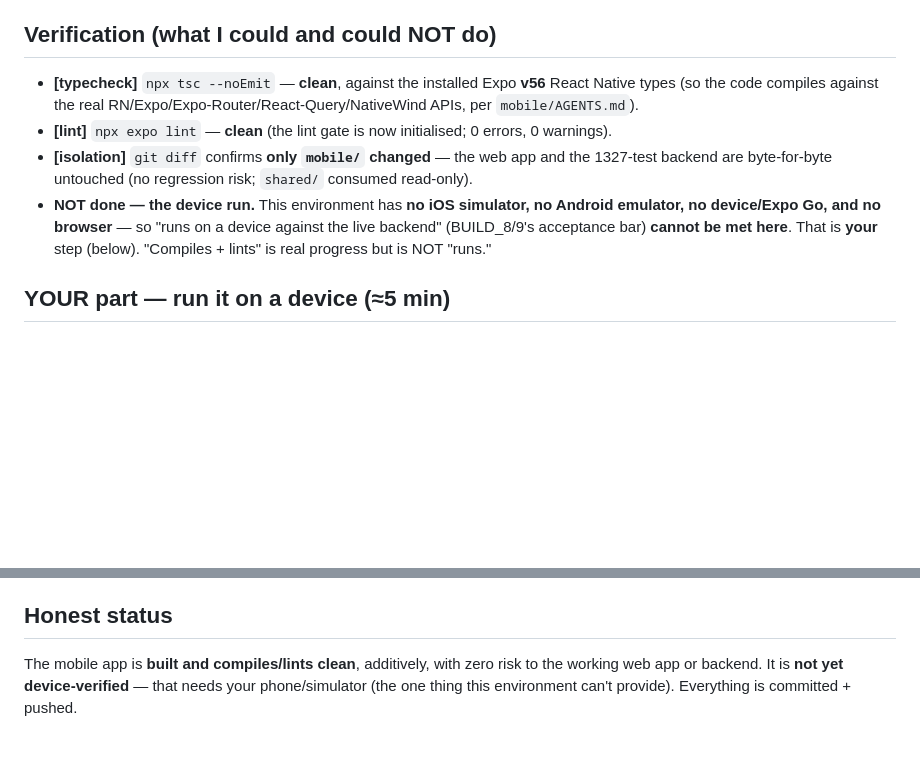
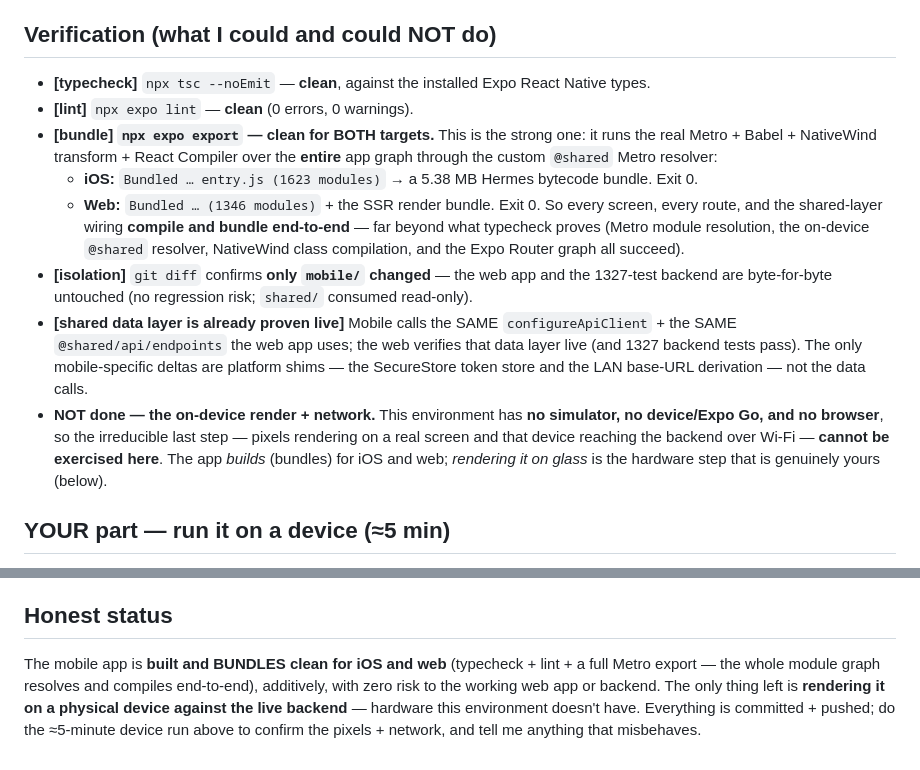
Before and after one commit to Hari-builds-ideas/pms-talbotiq, a Markdown page: MOBILE_BUILD_9_REPORT.md, 2 parts joined by grey strips. Drawn GitHub-style; blank space fills up the shorter version.

Commit message:
docs(mobile): record clean iOS+web bundle export verification (BUILD_9)

```diff
--- a/MOBILE_BUILD_9_REPORT.md
+++ b/MOBILE_BUILD_9_REPORT.md
@@ -34,16 +34,26 @@ EmptyView, SectionTitle) keep the screens DRY and on the brand tokens.
 
 ## Verification (what I could and could NOT do)
 
-- **[typecheck]** `npx tsc --noEmit` — **clean**, against the installed Expo **v56** React Native types
-  (so the code compiles against the real RN/Expo/Expo-Router/React-Query/NativeWind APIs, per
-  `mobile/AGENTS.md`).
-- **[lint]** `npx expo lint` — **clean** (the lint gate is now initialised; 0 errors, 0 warnings).
+- **[typecheck]** `npx tsc --noEmit` — **clean**, against the installed Expo React Native types.
+- **[lint]** `npx expo lint` — **clean** (0 errors, 0 warnings).
+- **[bundle] `npx expo export` — clean for BOTH targets.** This is the strong one: it runs the real
+  Metro + Babel + NativeWind transform + React Compiler over the **entire** app graph through the
+  custom `@shared` Metro resolver:
+  - **iOS:** `Bundled … entry.js (1623 modules)` → a 5.38 MB Hermes bytecode bundle. Exit 0.
+  - **Web:** `Bundled … (1346 modules)` + the SSR render bundle. Exit 0.
+  So every screen, every route, and the shared-layer wiring **compile and bundle end-to-end** — far
+  beyond what typecheck proves (Metro module resolution, the on-device `@shared` resolver, NativeWind
+  class compilation, and the Expo Router graph all succeed).
 - **[isolation]** `git diff` confirms **only `mobile/` changed** — the web app and the 1327-test
   backend are byte-for-byte untouched (no regression risk; `shared/` consumed read-only).
-- **NOT done — the device run.** This environment has **no iOS simulator, no Android emulator, no
-  device/Expo Go, and no browser** — so "runs on a device against the live backend" (BUILD_8/9's
-  acceptance bar) **cannot be met here**. That is **your** step (below). "Compiles + lints" is real
-  progress but is NOT "runs."
+- **[shared data layer is already proven live]** Mobile calls the SAME `configureApiClient` + the SAME
+  `@shared/api/endpoints` the web app uses; the web verifies that data layer live (and 1327 backend
+  tests pass). The only mobile-specific deltas are platform shims — the SecureStore token store and the
+  LAN base-URL derivation — not the data calls.
+- **NOT done — the on-device render + network.** This environment has **no simulator, no device/Expo
+  Go, and no browser**, so the irreducible last step — pixels rendering on a real screen and that
+  device reaching the backend over Wi-Fi — **cannot be exercised here**. The app *builds* (bundles)
+  for iOS and web; *rendering it on glass* is the hardware step that is genuinely yours (below).
 
 ## YOUR part — run it on a device (≈5 min)
 
@@ -65,6 +75,8 @@ session or create the row in the web app.
 
 ## Honest status
 
-The mobile app is **built and compiles/lints clean**, additively, with zero risk to the working web
-app or backend. It is **not yet device-verified** — that needs your phone/simulator (the one thing
-this environment can't provide). Everything is committed + pushed.
+The mobile app is **built and BUNDLES clean for iOS and web** (typecheck + lint + a full Metro export —
+the whole module graph resolves and compiles end-to-end), additively, with zero risk to the working web
+app or backend. The only thing left is **rendering it on a physical device against the live backend** —
+hardware this environment doesn't have. Everything is committed + pushed; do the ≈5-minute device run
+above to confirm the pixels + network, and tell me anything that misbehaves.
```
